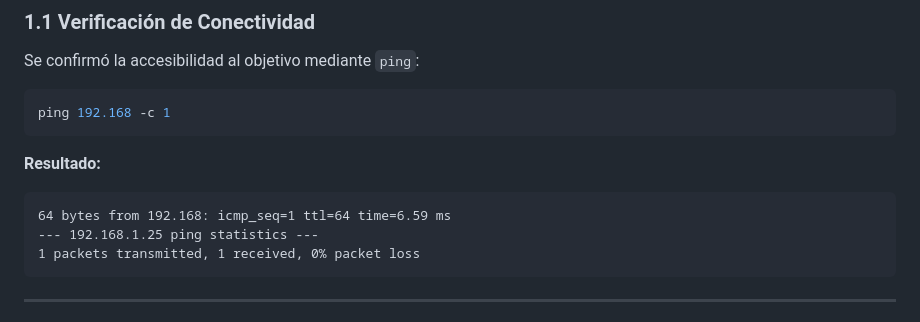
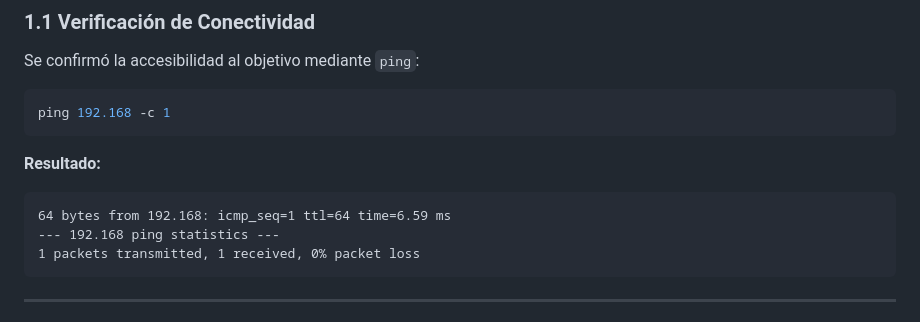
Before and after one commit to kaleth4/THEHACKERLABS, a Markdown page: AVENGERS/README.md, the part around the change. GitHub-like rendering.

````diff
--- a/AVENGERS/README.md
+++ b/AVENGERS/README.md
@@ -15,7 +15,7 @@ ping 192.168 -c 1
 **Resultado:**
 ```
 64 bytes from 192.168: icmp_seq=1 ttl=64 time=6.59 ms
---- 192.168.1.25 ping statistics ---
+--- 192.168 ping statistics ---
 1 packets transmitted, 1 received, 0% packet loss
 ```
 
````
